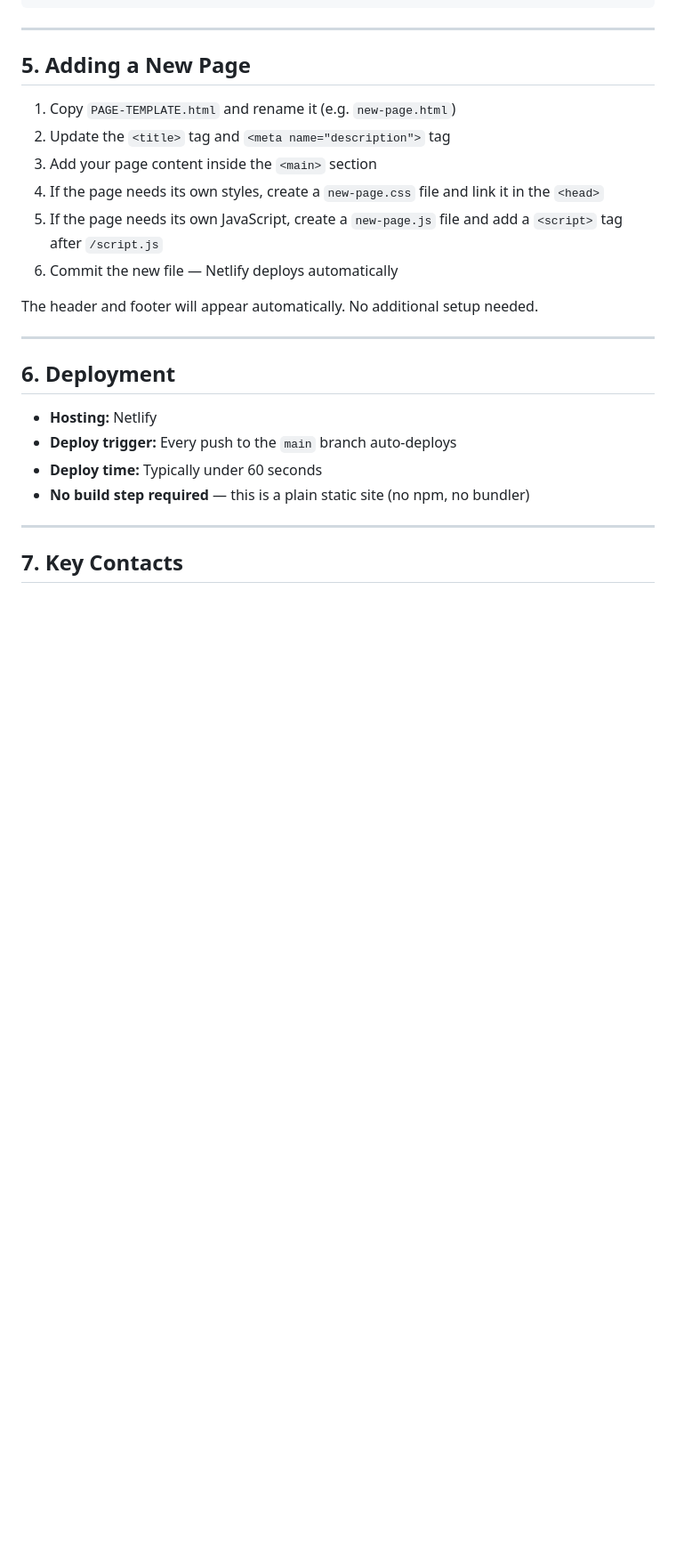
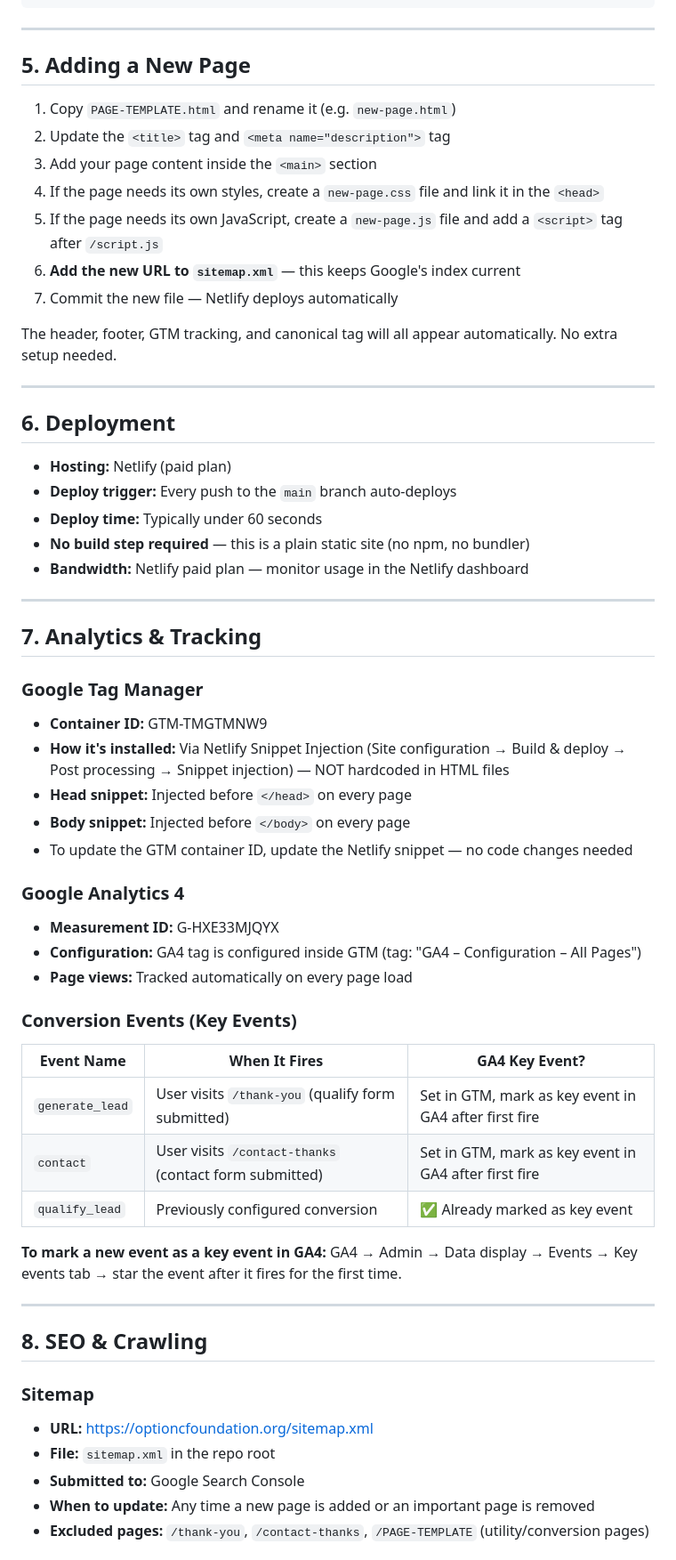
Before and after one commit to kylepeterson85/optioncfoundation-homepage, a Markdown page: README.md, the part around one of its changes. Shown at 89% size. Rendered like a GitHub page; blank space fills up the shorter version.

Commit message:
README: add tracking, SEO, Ad Grants, images sections — expand to 11 sections

```diff
--- a/README.md
+++ b/README.md
@@ -97,19 +109,54 @@ Every page contains these two placeholder divs and script tags — do not remove
 3. Add your page content inside the `<main>` section
 4. If the page needs its own styles, create a `new-page.css` file and link it in the `<head>`
 5. If the page needs its own JavaScript, create a `new-page.js` file and add a `<script>` tag after `/script.js`
-6. Commit the new file — Netlify deploys automatically
+6. **Add the new URL to `sitemap.xml`** — this keeps Google's index current
+7. Commit the new file — Netlify deploys automatically
 
-The header and footer will appear automatically. No additional setup needed.
+The header, footer, GTM tracking, and canonical tag will all appear automatically. No extra setup needed.
 
 ---
 
 ## 6. Deployment
 
-- **Hosting:** Netlify
+- **Hosting:** Netlify (paid plan)
 - **Deploy trigger:** Every push to the `main` branch auto-deploys
 - **Deploy time:** Typically under 60 seconds
 - **No build step required** — this is a plain static site (no npm, no bundler)
+- **Bandwidth:** Netlify paid plan — monitor usage in the Netlify dashboard
 
 ---
 
-## 7. Key Contacts
+## 7. Analytics & Tracking
+
+### Google Tag Manager
+- **Container ID:** GTM-TMGTMNW9
+- **How it's installed:** Via Netlify Snippet Injection (Site configuration → Build & deploy → Post processing → Snippet injection) — NOT hardcoded in HTML files
+- **Head snippet:** Injected before `</head>` on every page
+- **Body snippet:** Injected before `</body>` on every page
+- To update the GTM container ID, update the Netlify snippet — no code changes needed
+
+### Google Analytics 4
+- **Measurement ID:** G-HXE33MJQYX
+- **Configuration:** GA4 tag is configured inside GTM (tag: "GA4 – Configuration – All Pages")
+- **Page views:** Tracked automatically on every page load
+
+### Conversion Events (Key Events)
+| Event Name | When It Fires | GA4 Key Event? |
+|---|---|---|
+| `generate_lead` | User visits `/thank-you` (qualify form submitted) | Set in GTM, mark as key event in GA4 after first fire |
+| `contact` | User visits `/contact-thanks` (contact form submitted) | Set in GTM, mark as key event in GA4 after first fire |
+| `qualify_lead` | Previously configured conversion | ✅ Already marked as key event |
+
+**To mark a new event as a key event in GA4:** GA4 → Admin → Data display → Events → Key events tab → star the event after it fires for the first time.
+
+---
+
+## 8. SEO & Crawling
+
+### Sitemap
+- **URL:** https://optioncfoundation.org/sitemap.xml
+- **File:** `sitemap.xml` in the repo root
+- **Submitted to:** Google Search Console
+- **When to update:** Any time a new page is added or an important page is removed
+- **Excluded pages:** `/thank-you`, `/contact-thanks`, `/PAGE-TEMPLATE` (utility/conversion pages)
+
```
Also changed, not shown: other parts of README.md (+83 -6 lines).
